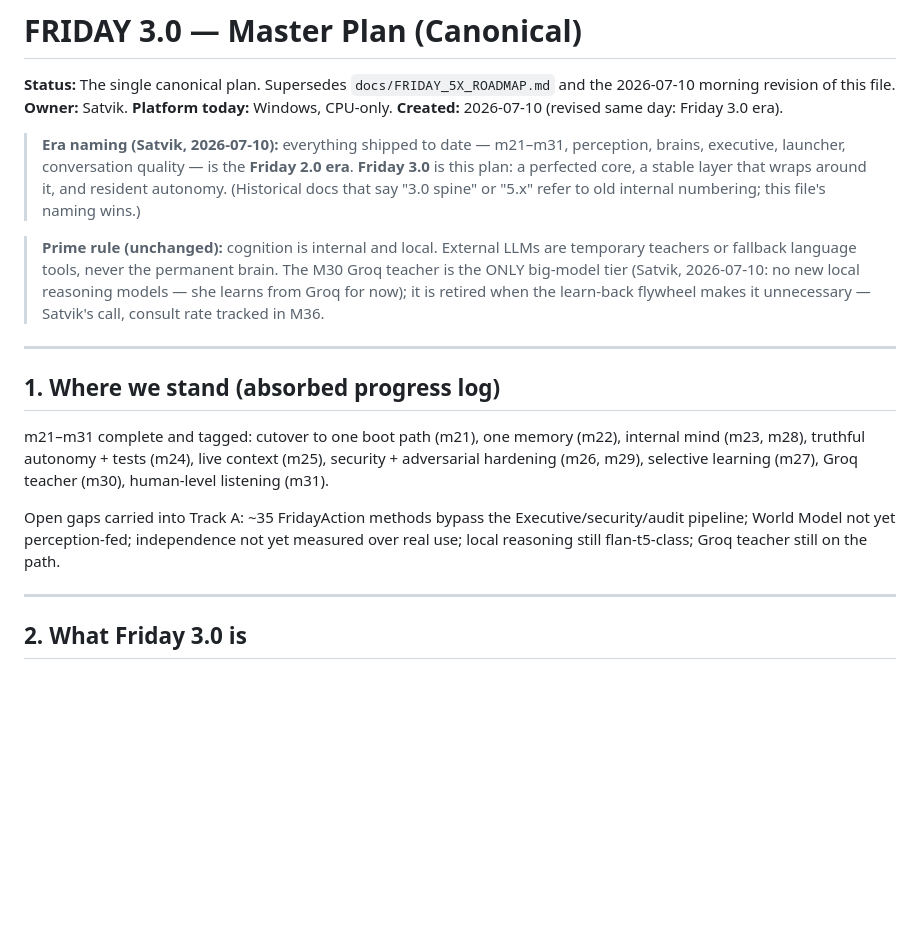
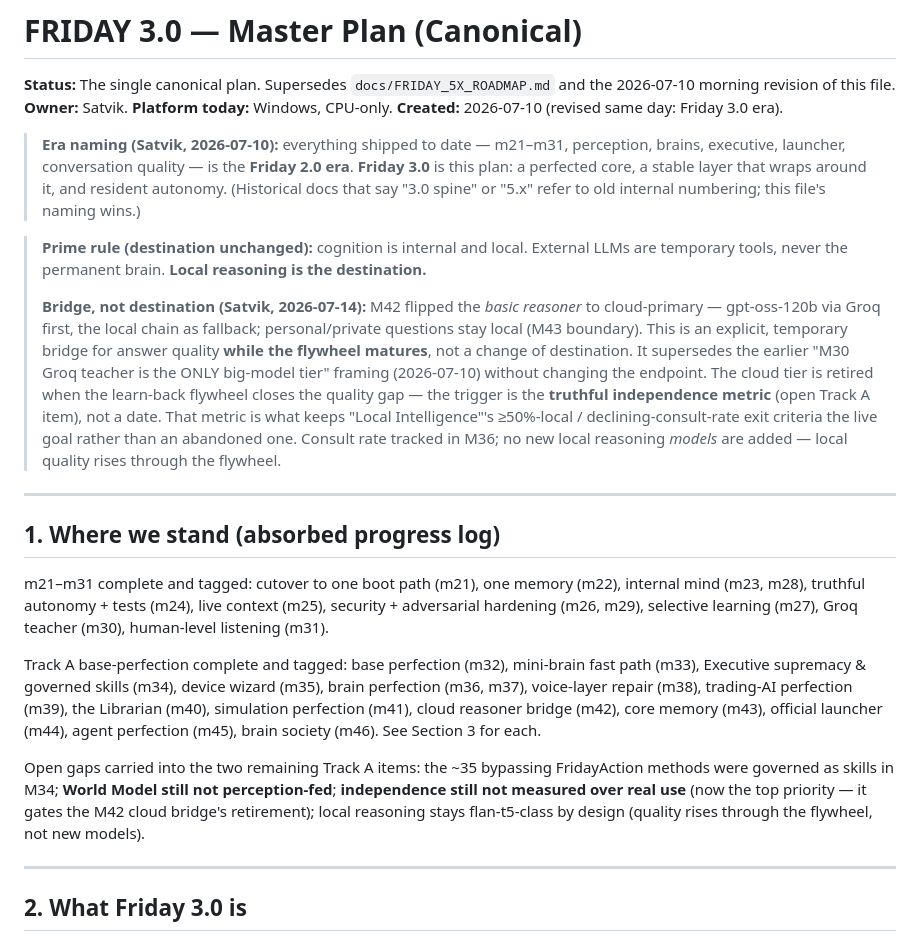
Before and after one commit to satvik10293/friday, a Markdown page: plan/MASTER_PLAN.md, the part around one of its changes. Drawn GitHub-style; blank space fills up the shorter version.

```diff
--- a/plan/MASTER_PLAN.md
+++ b/plan/MASTER_PLAN.md
@@ -11,12 +11,22 @@ and the 2026-07-10 morning revision of this file.
 > layer that wraps around it, and resident autonomy. (Historical docs that say
 > "3.0 spine" or "5.x" refer to old internal numbering; this file's naming wins.)
 
-> **Prime rule (unchanged):** cognition is internal and local. External LLMs
-> are temporary teachers or fallback language tools, never the permanent
-> brain. The M30 Groq teacher is the ONLY big-model tier (Satvik, 2026-07-10:
-> no new local reasoning models — she learns from Groq for now); it is
-> retired when the learn-back flywheel makes it unnecessary — Satvik's call,
-> consult rate tracked in M36.
+> **Prime rule (destination unchanged):** cognition is internal and local.
+> External LLMs are temporary tools, never the permanent brain. **Local
+> reasoning is the destination.**
+>
+> **Bridge, not destination (Satvik, 2026-07-14):** M42 flipped the *basic
+> reasoner* to cloud-primary — gpt-oss-120b via Groq first, the local chain as
+> fallback; personal/private questions stay local (M43 boundary). This is an
+> explicit, temporary bridge for answer quality **while the flywheel matures**,
+> not a change of destination. It supersedes the earlier "M30 Groq teacher is
+> the ONLY big-model tier" framing (2026-07-10) without changing the endpoint.
+> The cloud tier is retired when the learn-back flywheel closes the quality gap
+> — the trigger is the **truthful independence metric** (open Track A item),
+> not a date. That metric is what keeps "Local Intelligence"'s ≥50%-local /
+> declining-consult-rate exit criteria the live goal rather than an abandoned
+> one. Consult rate tracked in M36; no new local reasoning *models* are added
+> — local quality rises through the flywheel.
 
 ---
 
@@ -27,10 +37,19 @@ m21–m31 complete and tagged: cutover to one boot path (m21), one memory
 context (m25), security + adversarial hardening (m26, m29), selective
 learning (m27), Groq teacher (m30), human-level listening (m31).
 
-Open gaps carried into Track A: ~35 FridayAction methods bypass the
-Executive/security/audit pipeline; World Model not yet perception-fed;
-independence not yet measured over real use; local reasoning still
-flan-t5-class; Groq teacher still on the path.
+Track A base-perfection complete and tagged: base perfection (m32),
+mini-brain fast path (m33), Executive supremacy & governed skills (m34),
+device wizard (m35), brain perfection (m36, m37), voice-layer repair (m38),
+trading-AI perfection (m39), the Librarian (m40), simulation perfection
+(m41), cloud reasoner bridge (m42), core memory (m43), official launcher
+(m44), agent perfection (m45), brain society (m46). See Section 3 for each.
+
+Open gaps carried into the two remaining Track A items: the ~35 bypassing
+FridayAction methods were governed as skills in M34; **World Model still not
+perception-fed**; **independence still not measured over real use** (now the
+top priority — it gates the M42 cloud bridge's retirement); local reasoning
+stays flan-t5-class by design (quality rises through the flywheel, not new
+models).
 
 ---
 
```
Also changed, not shown: other parts of plan/MASTER_PLAN.md (+35 -0 lines).
